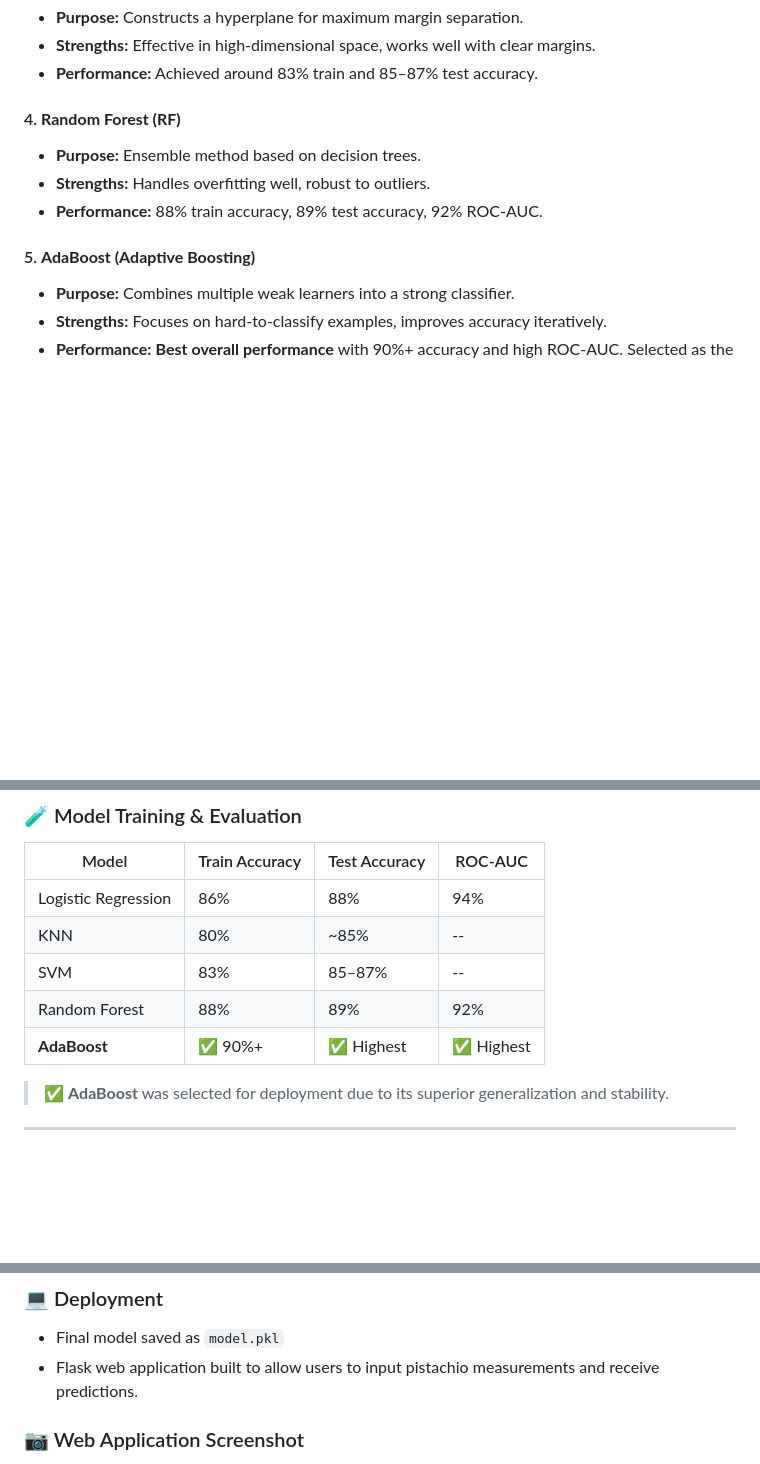
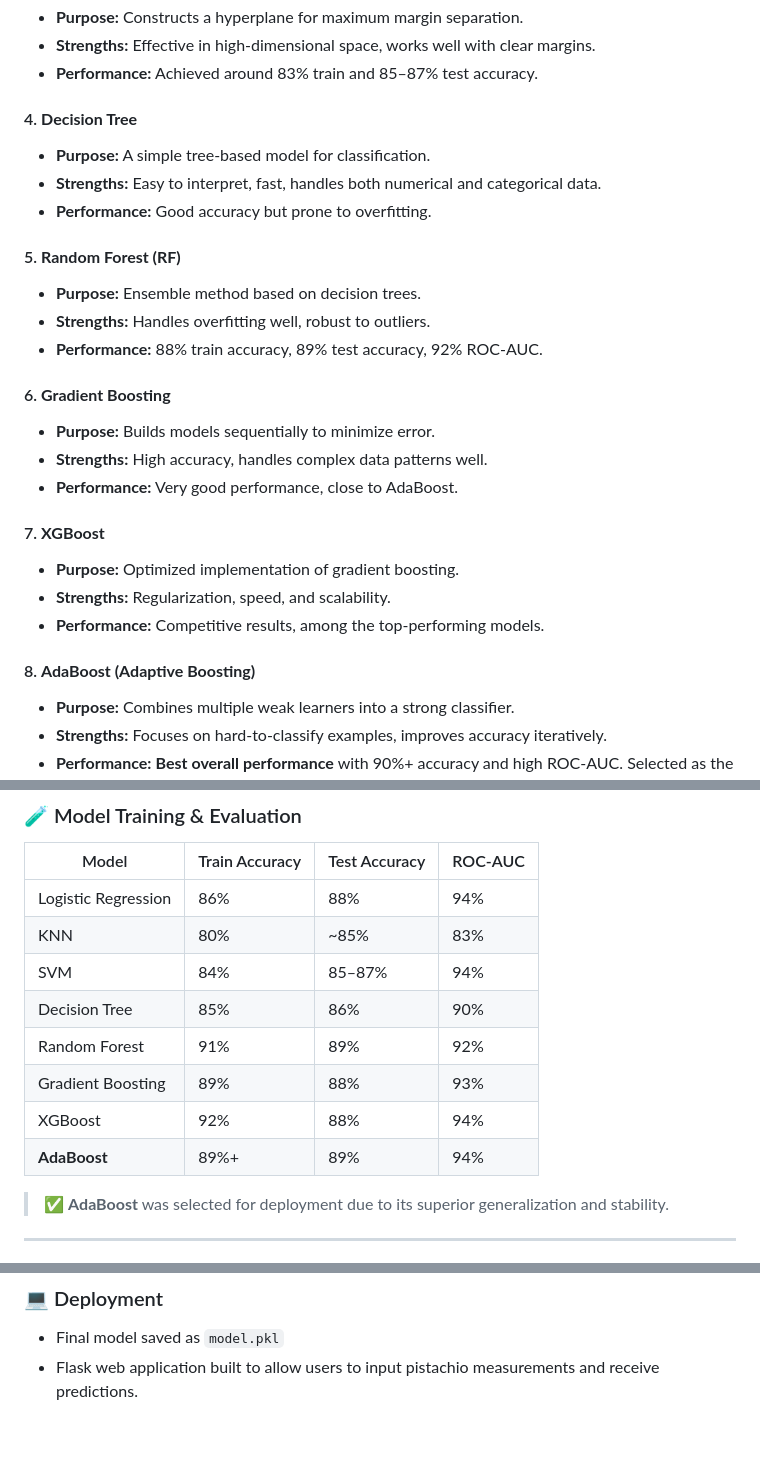
Before and after one commit to lakshmanasai5421/Pistachio-Variety-Classification-Using-Machine-Learning, a Markdown page: README.md, 3 parts joined by grey strips. Drawn GitHub-style; blank space fills up the shorter version.

```diff
--- a/README.md
+++ b/README.md
@@ -50,13 +50,31 @@ Manual classification of pistachio types is time-consuming and error-prone. Auto
 * **Strengths:** Effective in high-dimensional space, works well with clear margins.
 * **Performance:** Achieved around 83% train and 85–87% test accuracy.
 
-#### 4. **Random Forest (RF)**
+#### 4. **Decision Tree**
+
+* **Purpose:** A simple tree-based model for classification.
+* **Strengths:** Easy to interpret, fast, handles both numerical and categorical data.
+* **Performance:** Good accuracy but prone to overfitting.
+
+#### 5. **Random Forest (RF)**
 
 * **Purpose:** Ensemble method based on decision trees.
 * **Strengths:** Handles overfitting well, robust to outliers.
 * **Performance:** 88% train accuracy, 89% test accuracy, 92% ROC-AUC.
 
-#### 5. **AdaBoost (Adaptive Boosting)**
+#### 6. **Gradient Boosting**
+
+* **Purpose:** Builds models sequentially to minimize error.
+* **Strengths:** High accuracy, handles complex data patterns well.
+* **Performance:** Very good performance, close to AdaBoost.
+
+#### 7. **XGBoost**
+
+* **Purpose:** Optimized implementation of gradient boosting.
+* **Strengths:** Regularization, speed, and scalability.
+* **Performance:** Competitive results, among the top-performing models.
+
+#### 8. **AdaBoost (Adaptive Boosting)**
 
 * **Purpose:** Combines multiple weak learners into a strong classifier.
 * **Strengths:** Focuses on hard-to-classify examples, improves accuracy iteratively.
@@ -78,10 +96,13 @@ Manual classification of pistachio types is time-consuming and error-prone. Auto
 | Model               | Train Accuracy | Test Accuracy | ROC-AUC   |
 | ------------------- | -------------- | ------------- | --------- |
 | Logistic Regression | 86%            | 88%           | 94%       |
-| KNN                 | 80%            | \~85%         | --        |
-| SVM                 | 83%            | 85–87%        | --        |
-| Random Forest       | 88%            | 89%           | 92%       |
-| **AdaBoost**        | ✅ 90%+         | ✅ Highest     | ✅ Highest |
+| KNN                 | 80%            | \~85%         | 83%        |
+| SVM                 | 84%            | 85–87%        | 94%       |
+| Decision Tree       | 85%            | 86%           | 90%      |
+| Random Forest       | 91%            | 89%           | 92%       |
+| Gradient Boosting   | 89%            | 88%           | 93%       |
+| XGBoost             | 92%            | 88%           | 94%       |
+| **AdaBoost**        | 89%+        | 89%           | 94%       |
 
 > ✅ **AdaBoost** was selected for deployment due to its superior generalization and stability.
 
@@ -101,5 +122,4 @@ Manual classification of pistachio types is time-consuming and error-prone. Auto
 * Final model saved as `model.pkl`
 * Flask web application built to allow users to input pistachio measurements and receive predictions.
 
-### 📷 Web Application Screenshot
 
```
Also changed, not shown: other parts of README.md (+0 -3 lines).
